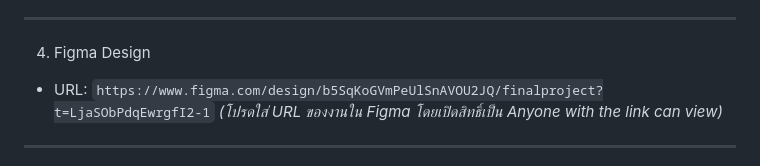
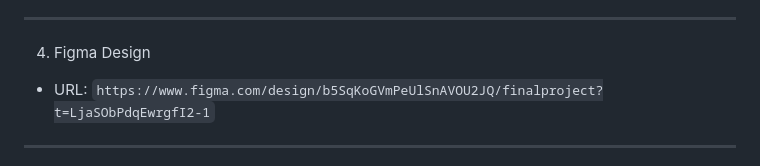
Before and after one commit to Watcharayothin-rgb/projectfinal, a Markdown page: README.md, the part around the change. GitHub-like rendering.

```diff
--- a/README.md
+++ b/README.md
@@ -22,7 +22,7 @@
 ---
 
 4. Figma Design
-- URL: `https://www.figma.com/design/b5SqKoGVmPeUlSnAVOU2JQ/finalproject?t=LjaSObPdqEwrgfI2-1` *(โปรดใส่ URL ของงานใน Figma โดยเปิดสิทธิ์เป็น Anyone with the link can view)*
+- URL: `https://www.figma.com/design/b5SqKoGVmPeUlSnAVOU2JQ/finalproject?t=LjaSObPdqEwrgfI2-1`
 
 ---
 
```
